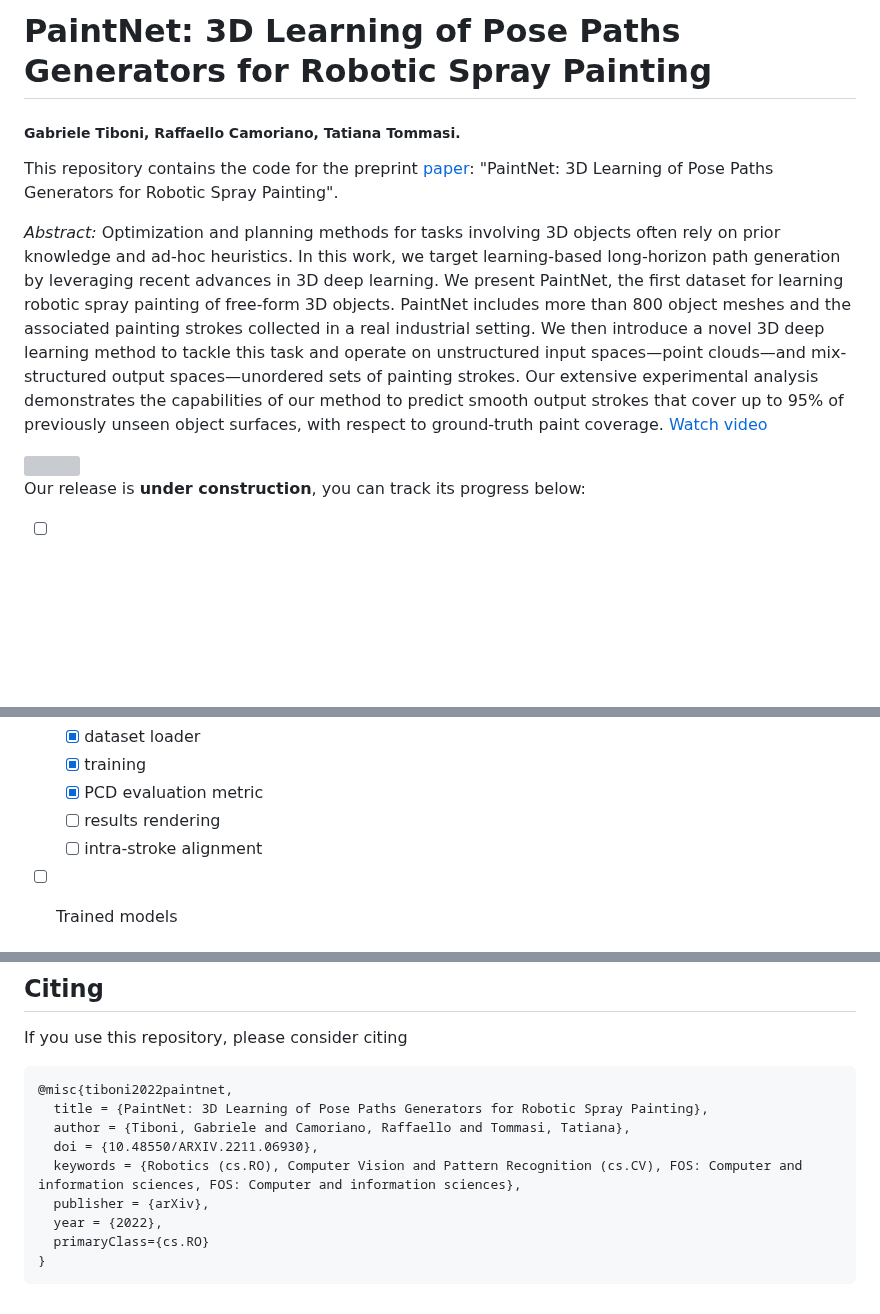
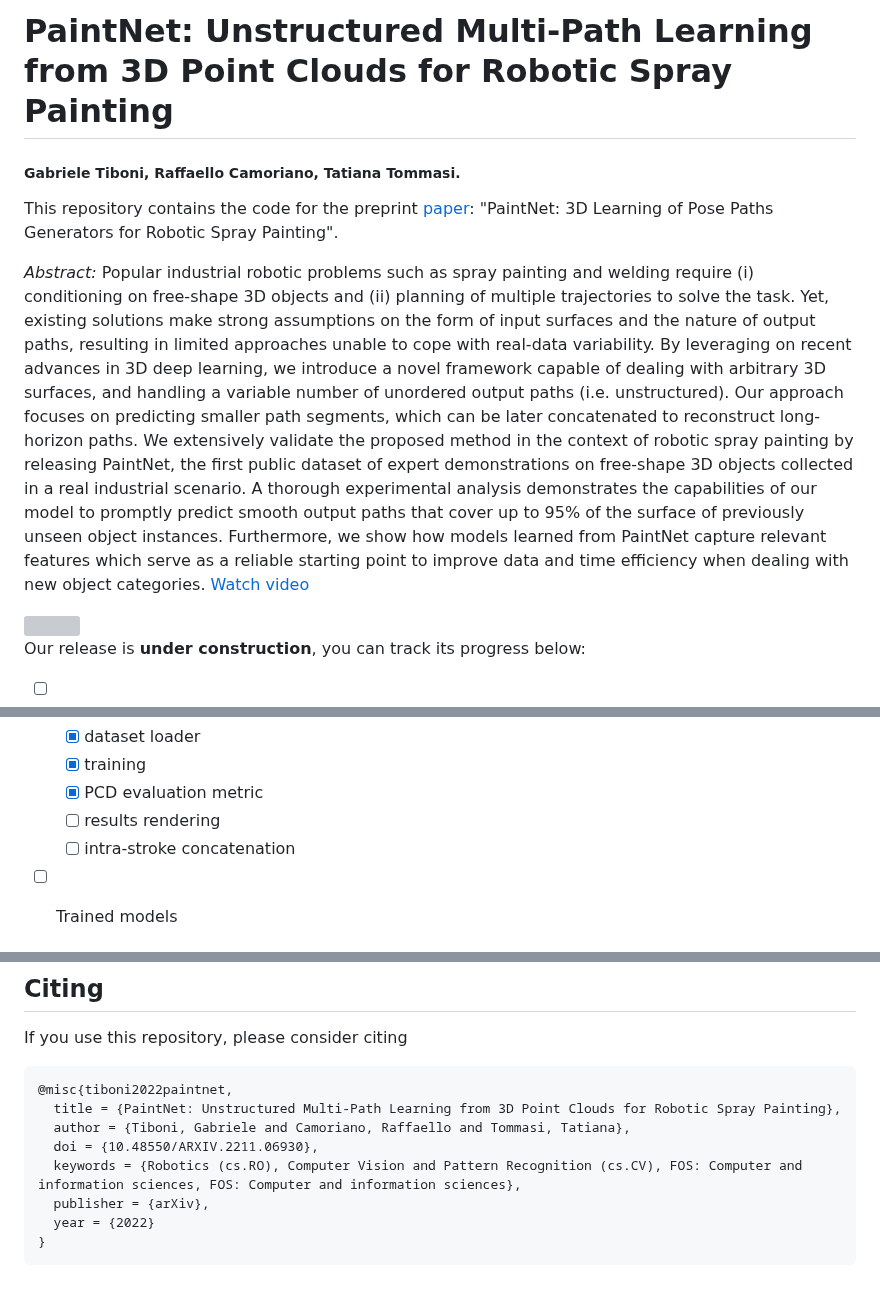
Before and after one commit to gabrieletiboni/paintnet, a Markdown page: README.md, 3 parts joined by grey strips. Rendered like a GitHub page; blank space fills up the shorter version; grey boxes are pictures that could not be loaded.

Commit message:
readme updated with new arxiv version

````diff
--- a/README.md
+++ b/README.md
@@ -1,9 +1,9 @@
-# PaintNet: 3D Learning of Pose Paths Generators for Robotic Spray Painting
+# PaintNet: Unstructured Multi-Path Learning from 3D Point Clouds for Robotic Spray Painting
 ##### Gabriele Tiboni, Raffaello Camoriano, Tatiana Tommasi.
 
 This repository contains the code for the preprint [paper](https://arxiv.org/abs/2211.06930): "PaintNet: 3D Learning of Pose Paths Generators for Robotic Spray Painting".
 
-*Abstract:* Optimization and planning methods for tasks involving 3D objects often rely on prior knowledge and ad-hoc heuristics. In this work, we target learning-based long-horizon path generation by leveraging recent advances in 3D deep learning. We present PaintNet, the first dataset for learning robotic spray painting of free-form 3D objects. PaintNet includes more than 800 object meshes and the associated painting strokes collected in a real industrial setting. We then introduce a novel 3D deep learning method to tackle this task and operate on unstructured input spaces—point clouds—and mix-structured output spaces—unordered sets of painting strokes. Our extensive experimental analysis demonstrates the capabilities of our method to predict smooth output strokes that cover up to 95% of previously unseen object surfaces, with respect to ground-truth paint coverage. [Watch video](https://gabrieletiboni.github.io/paintnet/)
+*Abstract:* Popular industrial robotic problems such as spray painting and welding require (i) conditioning on free-shape 3D objects and (ii) planning of multiple trajectories to solve the task. Yet, existing solutions make strong assumptions on the form of input surfaces and the nature of output paths, resulting in limited approaches unable to cope with real-data variability. By leveraging on recent advances in 3D deep learning, we introduce a novel framework capable of dealing with arbitrary 3D surfaces, and handling a variable number of unordered output paths (i.e. unstructured). Our approach focuses on predicting smaller path segments, which can be later concatenated to reconstruct long-horizon paths. We extensively validate the proposed method in the context of robotic spray painting by releasing PaintNet, the first public dataset of expert demonstrations on free-shape 3D objects collected in a real industrial scenario. A thorough experimental analysis demonstrates the capabilities of our model to promptly predict smooth output paths that cover up to 95% of the surface of previously unseen object instances. Furthermore, we show how models learned from PaintNet capture relevant features which serve as a reliable starting point to improve data and time efficiency when dealing with new object categories. [Watch video](https://gabrieletiboni.github.io/paintnet/)
 
 
 <img src="https://www.gabrieletiboni.com/assets/spray_paint_task_outline_white.png" style="width: 80%; max-width: 900px; max-height: 320px;" />
@@ -17,7 +17,7 @@ Our release is **under construction**, you can track its progress below:
 	- [x] training
 	- [x] PCD evaluation metric
 	- [ ] results rendering
-	- [ ] intra-stroke alignment
+	- [ ] intra-stroke concatenation
 - [ ] Trained models
 
 
@@ -66,12 +66,11 @@ Run the `train.py` script to train a model and evaluate its performance on the t
 If you use this repository, please consider citing
 ```
 @misc{tiboni2022paintnet,
-  title = {PaintNet: 3D Learning of Pose Paths Generators for Robotic Spray Painting},
+  title = {PaintNet: Unstructured Multi-Path Learning from 3D Point Clouds for Robotic Spray Painting},
   author = {Tiboni, Gabriele and Camoriano, Raffaello and Tommasi, Tatiana},
   doi = {10.48550/ARXIV.2211.06930},
   keywords = {Robotics (cs.RO), Computer Vision and Pattern Recognition (cs.CV), FOS: Computer and information sciences, FOS: Computer and information sciences},
   publisher = {arXiv},
-  year = {2022},
-  primaryClass={cs.RO}
+  year = {2022}
 }
 ```
````
